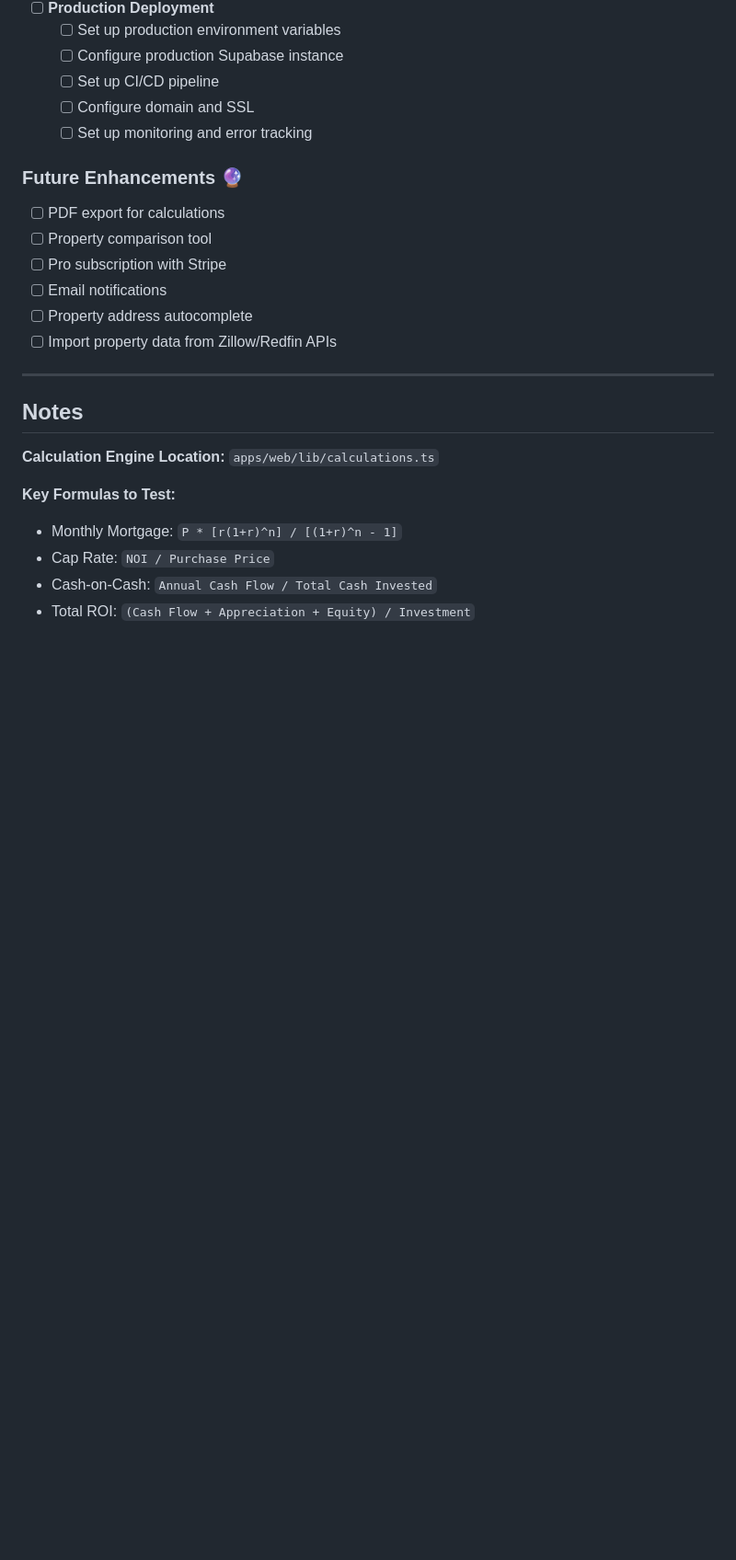
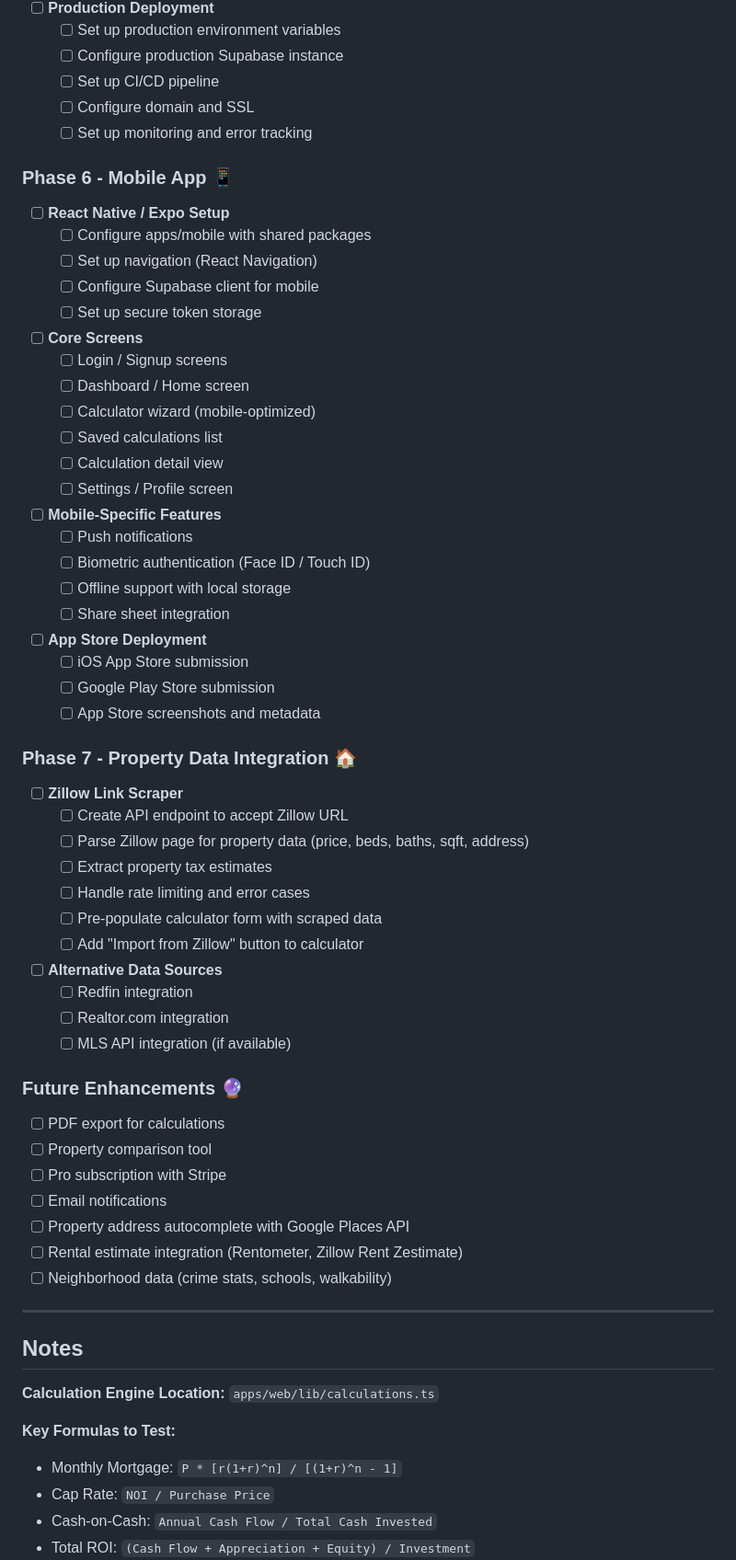
Before and after one commit to altitudeinfosys/rentalroi-app, a Markdown page: TO-DOS.md, the part around one of its changes. Shown at 92% size. Drawn GitHub-style; blank space fills up the shorter version.

Commit message:
docs: Add DB verification, mobile app, and Zillow scraping to roadmap
- Add Database & Infrastructure section with DEV/PROD verification tasks
- Add Phase 6: Mobile App with React Native/Expo setup and deployment
- Add Phase 7: Property Data Integration with Zillow scraper
- Add Supabase CLI commands for schema comparison
- Expand future enhancements with rental estimates and neighborhood data

Co-Authored-By: Claude Opus 4.5 <noreply@anthropic.com>

```diff
--- a/TO-DOS.md
+++ b/TO-DOS.md
@@ -103,13 +113,54 @@
   - [ ] Configure domain and SSL
   - [ ] Set up monitoring and error tracking
 
+### Phase 6 - Mobile App 📱
+- [ ] **React Native / Expo Setup**
+  - [ ] Configure apps/mobile with shared packages
+  - [ ] Set up navigation (React Navigation)
+  - [ ] Configure Supabase client for mobile
+  - [ ] Set up secure token storage
+
+- [ ] **Core Screens**
+  - [ ] Login / Signup screens
+  - [ ] Dashboard / Home screen
+  - [ ] Calculator wizard (mobile-optimized)
+  - [ ] Saved calculations list
+  - [ ] Calculation detail view
+  - [ ] Settings / Profile screen
+
+- [ ] **Mobile-Specific Features**
+  - [ ] Push notifications
+  - [ ] Biometric authentication (Face ID / Touch ID)
+  - [ ] Offline support with local storage
+  - [ ] Share sheet integration
+
+- [ ] **App Store Deployment**
+  - [ ] iOS App Store submission
+  - [ ] Google Play Store submission
+  - [ ] App Store screenshots and metadata
+
+### Phase 7 - Property Data Integration 🏠
+- [ ] **Zillow Link Scraper**
+  - [ ] Create API endpoint to accept Zillow URL
+  - [ ] Parse Zillow page for property data (price, beds, baths, sqft, address)
+  - [ ] Extract property tax estimates
+  - [ ] Handle rate limiting and error cases
+  - [ ] Pre-populate calculator form with scraped data
+  - [ ] Add "Import from Zillow" button to calculator
+
+- [ ] **Alternative Data Sources**
+  - [ ] Redfin integration
+  - [ ] Realtor.com integration
+  - [ ] MLS API integration (if available)
+
 ### Future Enhancements 🔮
 - [ ] PDF export for calculations
 - [ ] Property comparison tool
 - [ ] Pro subscription with Stripe
 - [ ] Email notifications
-- [ ] Property address autocomplete
-- [ ] Import property data from Zillow/Redfin APIs
+- [ ] Property address autocomplete with Google Places API
+- [ ] Rental estimate integration (Rentometer, Zillow Rent Zestimate)
+- [ ] Neighborhood data (crime stats, schools, walkability)
 
 ---
 
```
Also changed, not shown: other parts of TO-DOS.md (+28 -0 lines).
